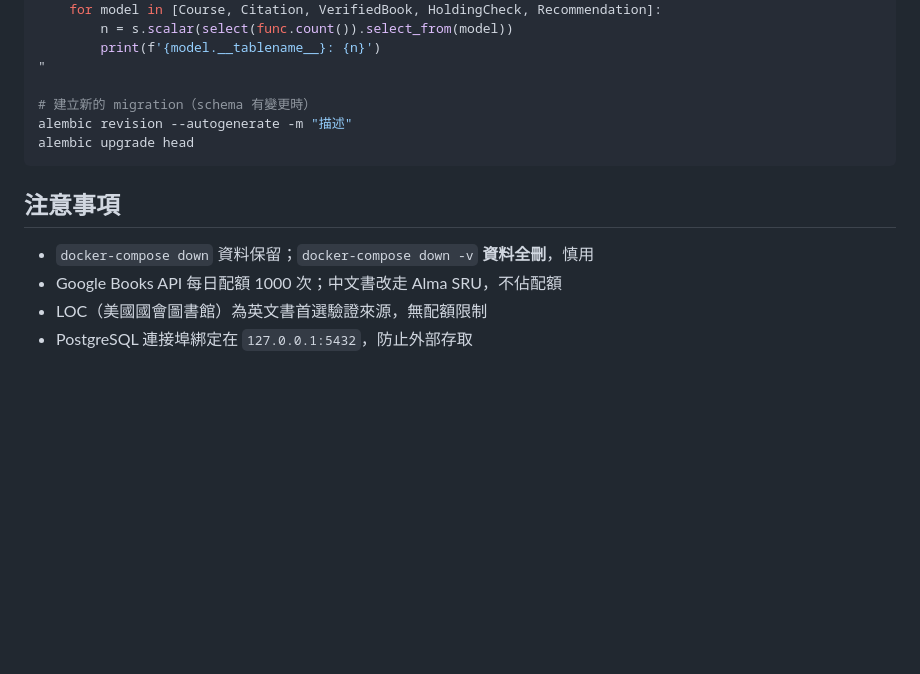
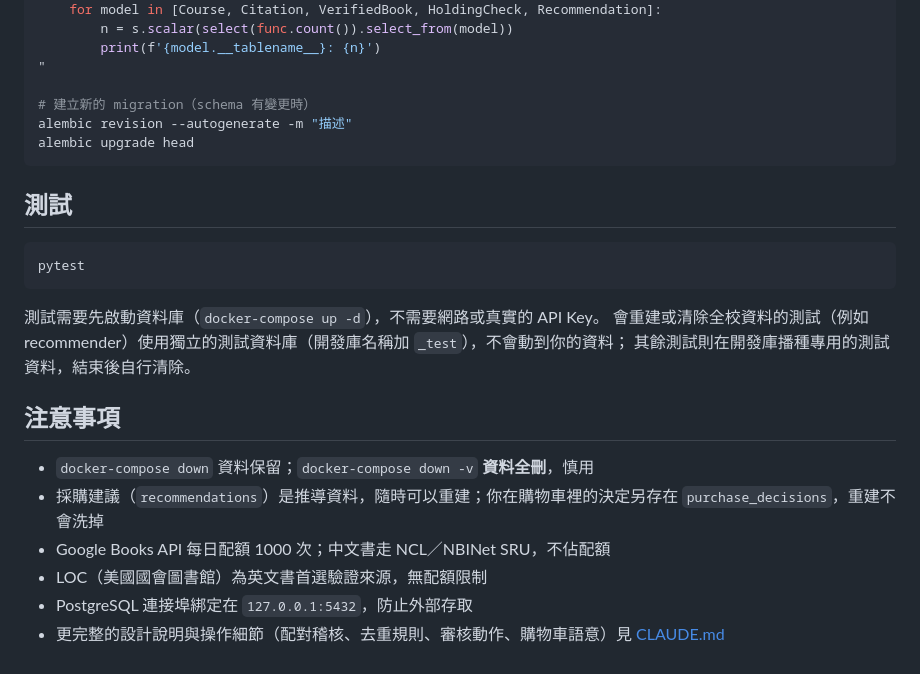
Before and after one commit to 112703028/LibAgent, a Markdown page: README.md, the part around one of its changes. Drawn GitHub-style; blank space fills up the shorter version.

````diff
--- a/README.md
+++ b/README.md
@@ -113,9 +159,21 @@ alembic revision --autogenerate -m "描述"
 alembic upgrade head
 ```
 
+## 測試
+
+```bash
+pytest
+```
+
+測試需要先啟動資料庫（`docker-compose up -d`），不需要網路或真實的 API Key。
+會重建或清除全校資料的測試（例如 recommender）使用獨立的測試資料庫（開發庫名稱加 `_test`），不會動到你的資料；
+其餘測試則在開發庫播種專用的測試資料，結束後自行清除。
+
 ## 注意事項
 
 - `docker-compose down` 資料保留；`docker-compose down -v` **資料全刪**，慎用
-- Google Books API 每日配額 1000 次；中文書改走 Alma SRU，不佔配額
+- 採購建議（`recommendations`）是推導資料，隨時可以重建；你在購物車裡的決定另存在 `purchase_decisions`，重建不會洗掉
+- Google Books API 每日配額 1000 次；中文書走 NCL／NBINet SRU，不佔配額
 - LOC（美國國會圖書館）為英文書首選驗證來源，無配額限制
 - PostgreSQL 連接埠綁定在 `127.0.0.1:5432`，防止外部存取
+- 更完整的設計說明與操作細節（配對稽核、去重規則、審核動作、購物車語意）見 [CLAUDE.md](CLAUDE.md)
````
Also changed, not shown: other parts of README.md (+65 -19 lines).
